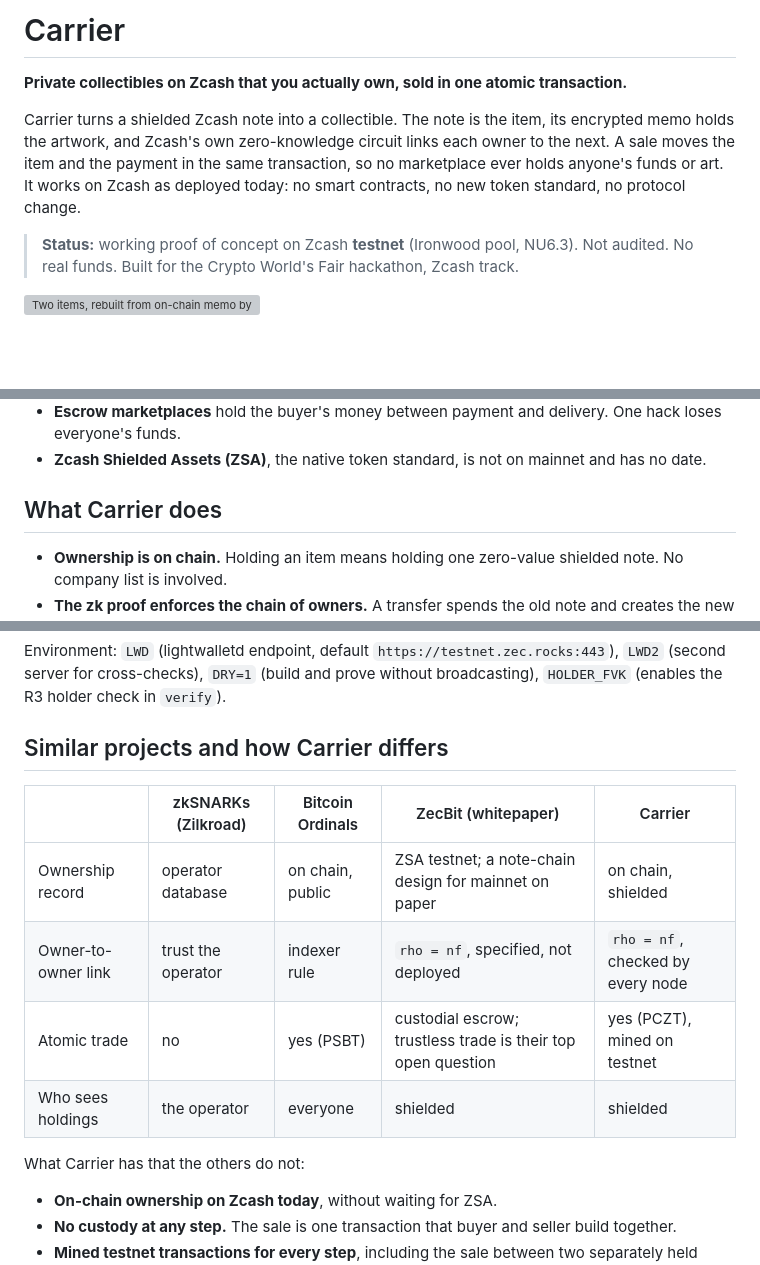
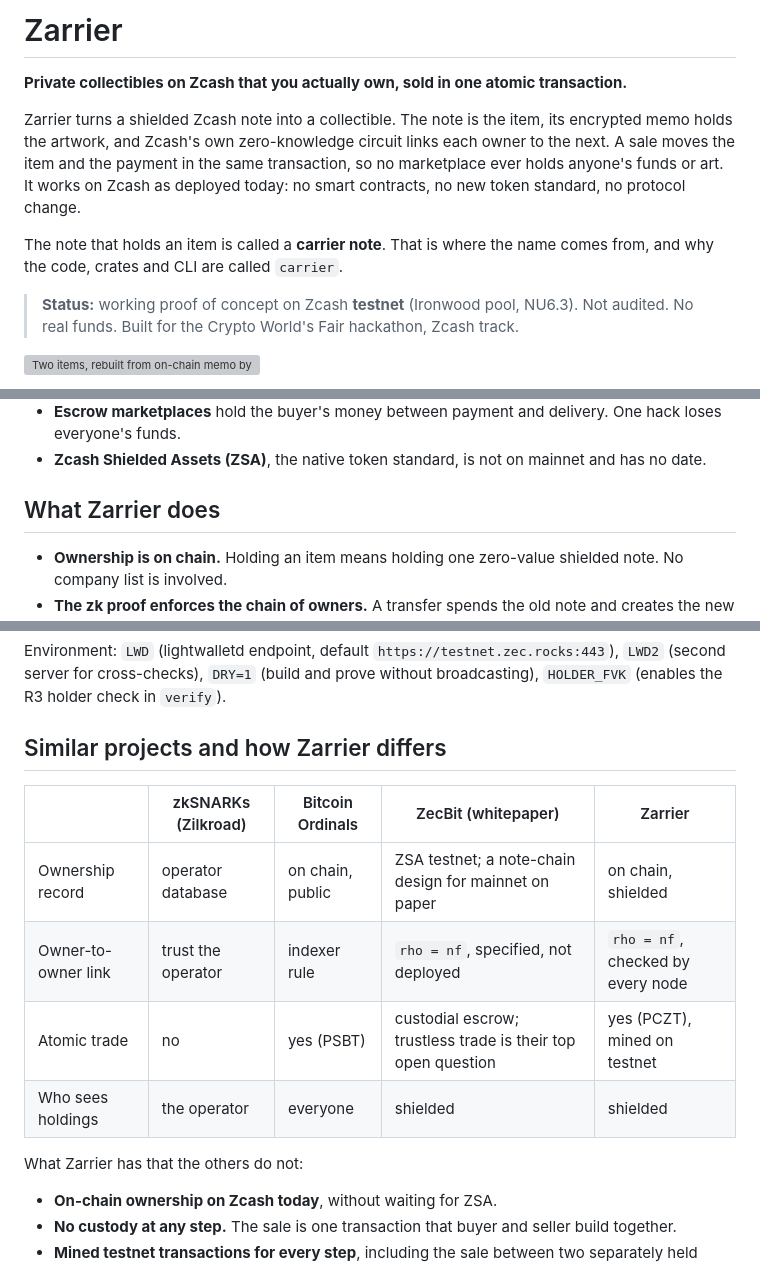
Before and after one commit to Reiunmute/zcash-carrier, a Markdown page: README.md, 3 parts joined by grey strips. GitHub-like rendering; blank space fills up the shorter version; grey boxes are pictures that could not be loaded.

Commit message:
README: product name Zarrier (protocol and code stay carrier)

```diff
--- a/README.md
+++ b/README.md
@@ -1,8 +1,10 @@
-# Carrier
+# Zarrier
 
 **Private collectibles on Zcash that you actually own, sold in one atomic transaction.**
 
-Carrier turns a shielded Zcash note into a collectible. The note is the item, its encrypted memo holds the artwork, and Zcash's own zero-knowledge circuit links each owner to the next. A sale moves the item and the payment in the same transaction, so no marketplace ever holds anyone's funds or art. It works on Zcash as deployed today: no smart contracts, no new token standard, no protocol change.
+Zarrier turns a shielded Zcash note into a collectible. The note is the item, its encrypted memo holds the artwork, and Zcash's own zero-knowledge circuit links each owner to the next. A sale moves the item and the payment in the same transaction, so no marketplace ever holds anyone's funds or art. It works on Zcash as deployed today: no smart contracts, no new token standard, no protocol change.
+
+The note that holds an item is called a **carrier note**. That is where the name comes from, and why the code, crates and CLI are called `carrier`.
 
 > **Status:** working proof of concept on Zcash **testnet** (Ironwood pool, NU6.3). Not audited. No real funds. Built for the Crypto World's Fair hackathon, Zcash track.
 
@@ -18,7 +20,7 @@ Zcash makes payments private, but collectibles on Zcash have not really belonged
 - **Escrow marketplaces** hold the buyer's money between payment and delivery. One hack loses everyone's funds.
 - **Zcash Shielded Assets (ZSA)**, the native token standard, is not on mainnet and has no date.
 
-## What Carrier does
+## What Zarrier does
 
 - **Ownership is on chain.** Holding an item means holding one zero-value shielded note. No company list is involved.
 - **The zk proof enforces the chain of owners.** A transfer spends the old note and creates the new one in the same Action, and the Action circuit forces `rho_new = nf_old`. Each item therefore has exactly one valid successor.
@@ -95,16 +97,16 @@ export STATE=state OFF=10            # OFF shifts role accounts 1-4 to a fresh k
 
 Environment: `LWD` (lightwalletd endpoint, default `https://testnet.zec.rocks:443`), `LWD2` (second server for cross-checks), `DRY=1` (build and prove without broadcasting), `HOLDER_FVK` (enables the R3 holder check in `verify`).
 
-## Similar projects and how Carrier differs
+## Similar projects and how Zarrier differs
 
-| | zkSNARKs (Zilkroad) | Bitcoin Ordinals | ZecBit (whitepaper) | Carrier |
+| | zkSNARKs (Zilkroad) | Bitcoin Ordinals | ZecBit (whitepaper) | Zarrier |
 |---|---|---|---|---|
 | Ownership record | operator database | on chain, public | ZSA testnet; a note-chain design for mainnet on paper | on chain, shielded |
 | Owner-to-owner link | trust the operator | indexer rule | `rho = nf`, specified, not deployed | `rho = nf`, checked by every node |
 | Atomic trade | no | yes (PSBT) | custodial escrow; trustless trade is their top open question | yes (PCZT), mined on testnet |
 | Who sees holdings | the operator | everyone | shielded | shielded |
 
-What Carrier has that the others do not:
+What Zarrier has that the others do not:
 - **On-chain ownership on Zcash today**, without waiting for ZSA.
 - **No custody at any step.** The sale is one transaction that buyer and seller build together.
 - **Mined testnet transactions for every step**, including the sale between two separately held wallets.
```
